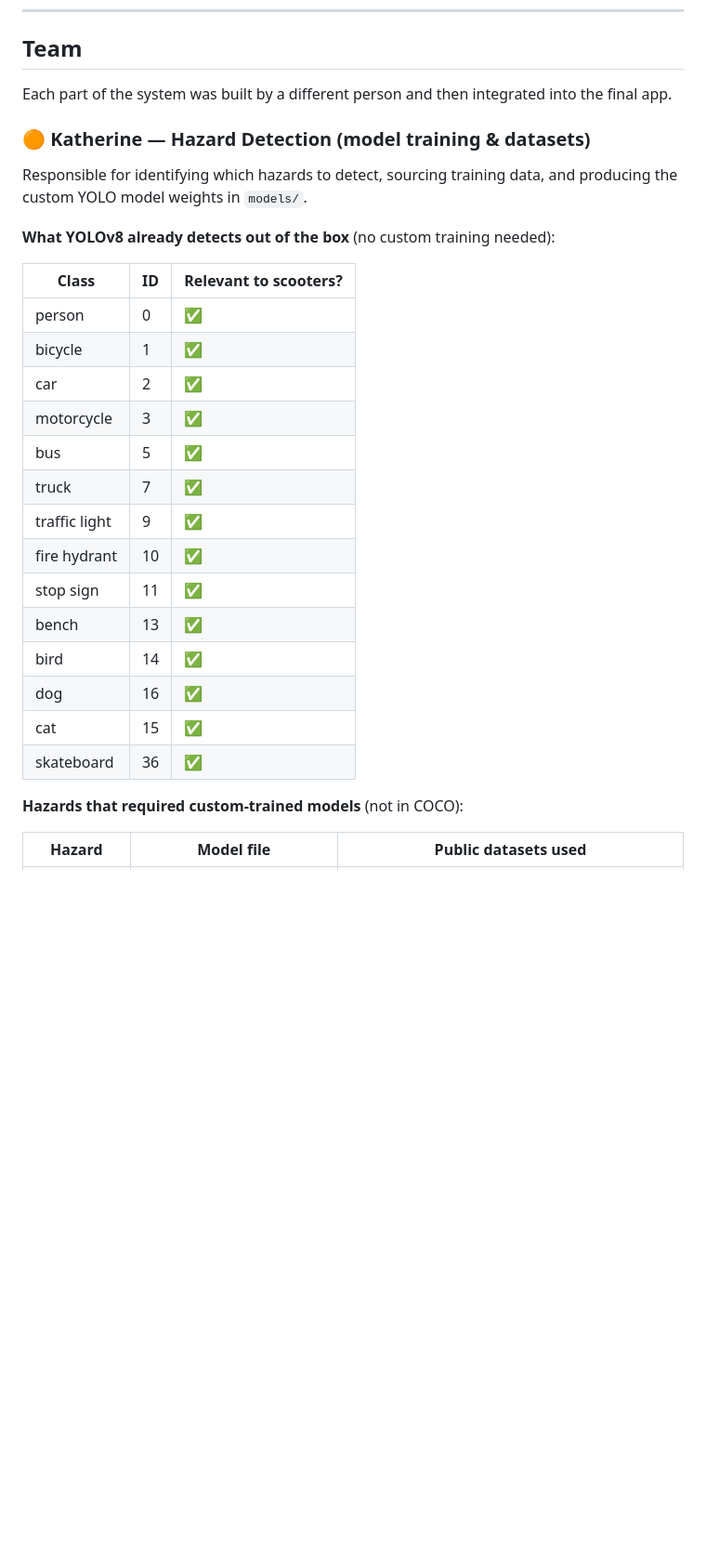
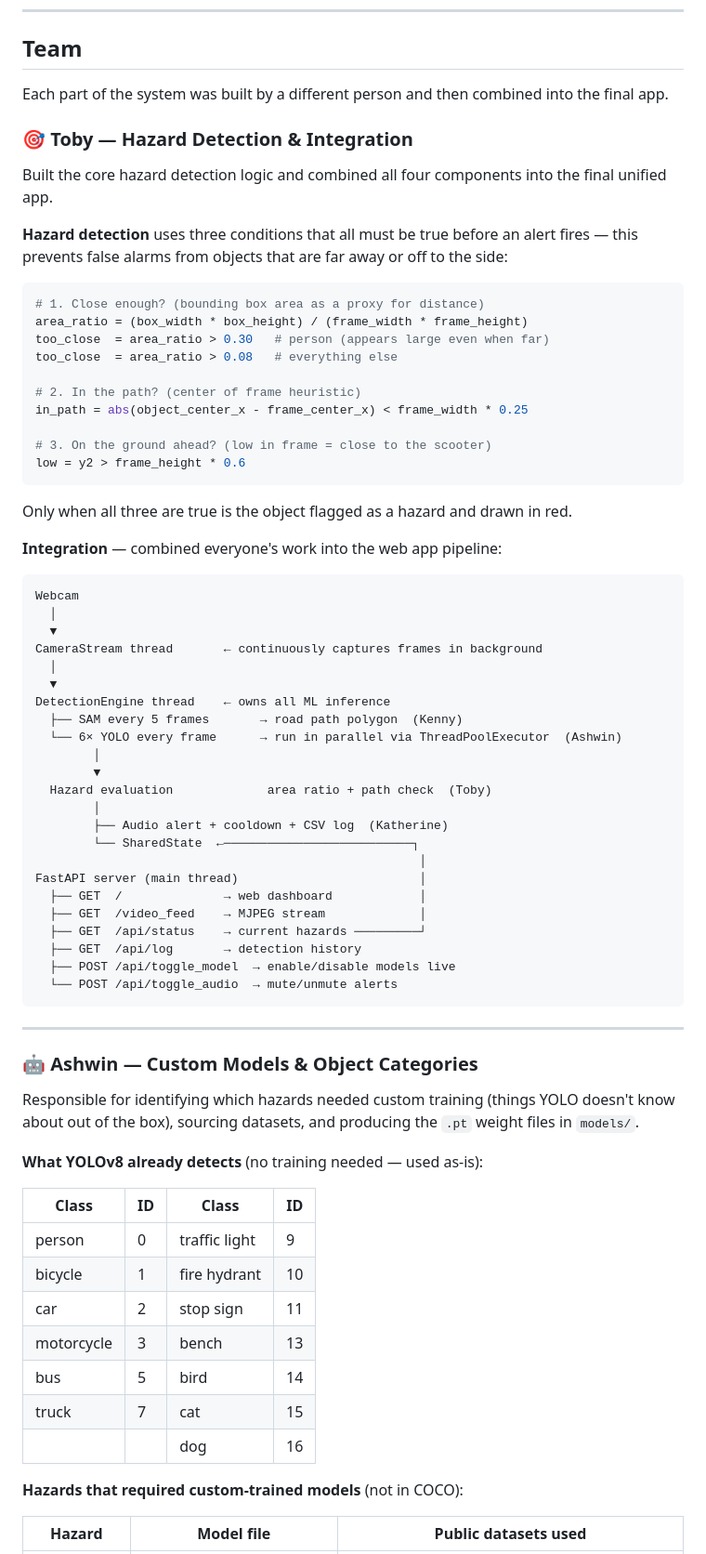
Before and after one commit to kdbell4/hazard-detector, a Markdown page: README.md, the part around one of its changes. Shown at 93% size. Drawn GitHub-style; blank space fills up the shorter version.

````diff
--- a/README.md
+++ b/README.md
@@ -6,30 +6,74 @@ Real-time hazard detection for electric scooters using computer vision. A camera
 
 ## Team
 
-Each part of the system was built by a different person and then integrated into the final app.
+Each part of the system was built by a different person and then combined into the final app.
 
-### 🟠 Katherine — Hazard Detection (model training & datasets)
+### 🎯 Toby — Hazard Detection & Integration
 
-Responsible for identifying which hazards to detect, sourcing training data, and producing the custom YOLO model weights in `models/`.
+Built the core hazard detection logic and combined all four components into the final unified app.
 
-**What YOLOv8 already detects out of the box** (no custom training needed):
+**Hazard detection** uses three conditions that all must be true before an alert fires — this prevents false alarms from objects that are far away or off to the side:
 
-| Class | ID | Relevant to scooters? |
-|-------|----|-----------------------|
-| person | 0 | ✅ |
-| bicycle | 1 | ✅ |
-| car | 2 | ✅ |
-| motorcycle | 3 | ✅ |
-| bus | 5 | ✅ |
-| truck | 7 | ✅ |
-| traffic light | 9 | ✅ |
-| fire hydrant | 10 | ✅ |
-| stop sign | 11 | ✅ |
-| bench | 13 | ✅ |
-| bird | 14 | ✅ |
-| dog | 16 | ✅ |
-| cat | 15 | ✅ |
-| skateboard | 36 | ✅ |
+```python
+# 1. Close enough? (bounding box area as a proxy for distance)
+area_ratio = (box_width * box_height) / (frame_width * frame_height)
+too_close  = area_ratio > 0.30   # person (appears large even when far)
+too_close  = area_ratio > 0.08   # everything else
+
+# 2. In the path? (center of frame heuristic)
+in_path = abs(object_center_x - frame_center_x) < frame_width * 0.25
+
+# 3. On the ground ahead? (low in frame = close to the scooter)
+low = y2 > frame_height * 0.6
+```
+
+Only when all three are true is the object flagged as a hazard and drawn in red.
+
+**Integration** — combined everyone's work into the web app pipeline:
+
+```
+Webcam
+  │
+  ▼
+CameraStream thread       ← continuously captures frames in background
+  │
+  ▼
+DetectionEngine thread    ← owns all ML inference
+  ├── SAM every 5 frames       → road path polygon  (Kenny)
+  └── 6× YOLO every frame      → run in parallel via ThreadPoolExecutor  (Ashwin)
+        │
+        ▼
+  Hazard evaluation             area ratio + path check  (Toby)
+        │
+        ├── Audio alert + cooldown + CSV log  (Katherine)
+        └── SharedState  ←──────────────────────────┐
+                                                     │
+FastAPI server (main thread)                         │
+  ├── GET  /              → web dashboard            │
+  ├── GET  /video_feed    → MJPEG stream             │
+  ├── GET  /api/status    → current hazards ─────────┘
+  ├── GET  /api/log       → detection history
+  ├── POST /api/toggle_model  → enable/disable models live
+  └── POST /api/toggle_audio  → mute/unmute alerts
+```
+
+---
+
+### 🤖 Ashwin — Custom Models & Object Categories
+
+Responsible for identifying which hazards needed custom training (things YOLO doesn't know about out of the box), sourcing datasets, and producing the `.pt` weight files in `models/`.
+
+**What YOLOv8 already detects** (no training needed — used as-is):
+
+| Class | ID | Class | ID |
+|-------|-----|-------|-----|
+| person | 0 | traffic light | 9 |
+| bicycle | 1 | fire hydrant | 10 |
+| car | 2 | stop sign | 11 |
+| motorcycle | 3 | bench | 13 |
+| bus | 5 | bird | 14 |
+| truck | 7 | cat | 15 |
+| | | dog | 16 |
 
 **Hazards that required custom-trained models** (not in COCO):
 
````
Also changed, not shown: other parts of README.md (+22 -68 lines).
